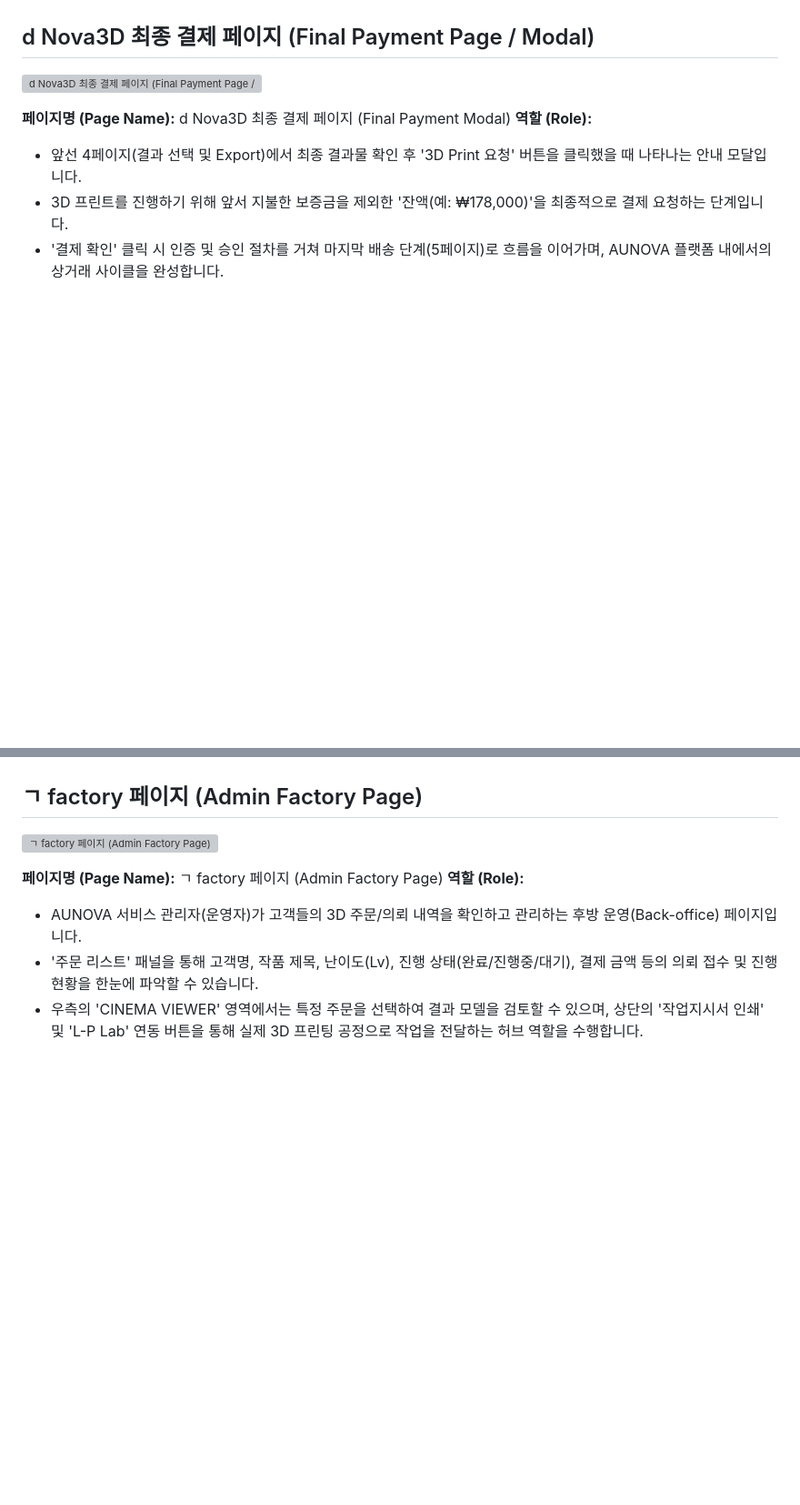
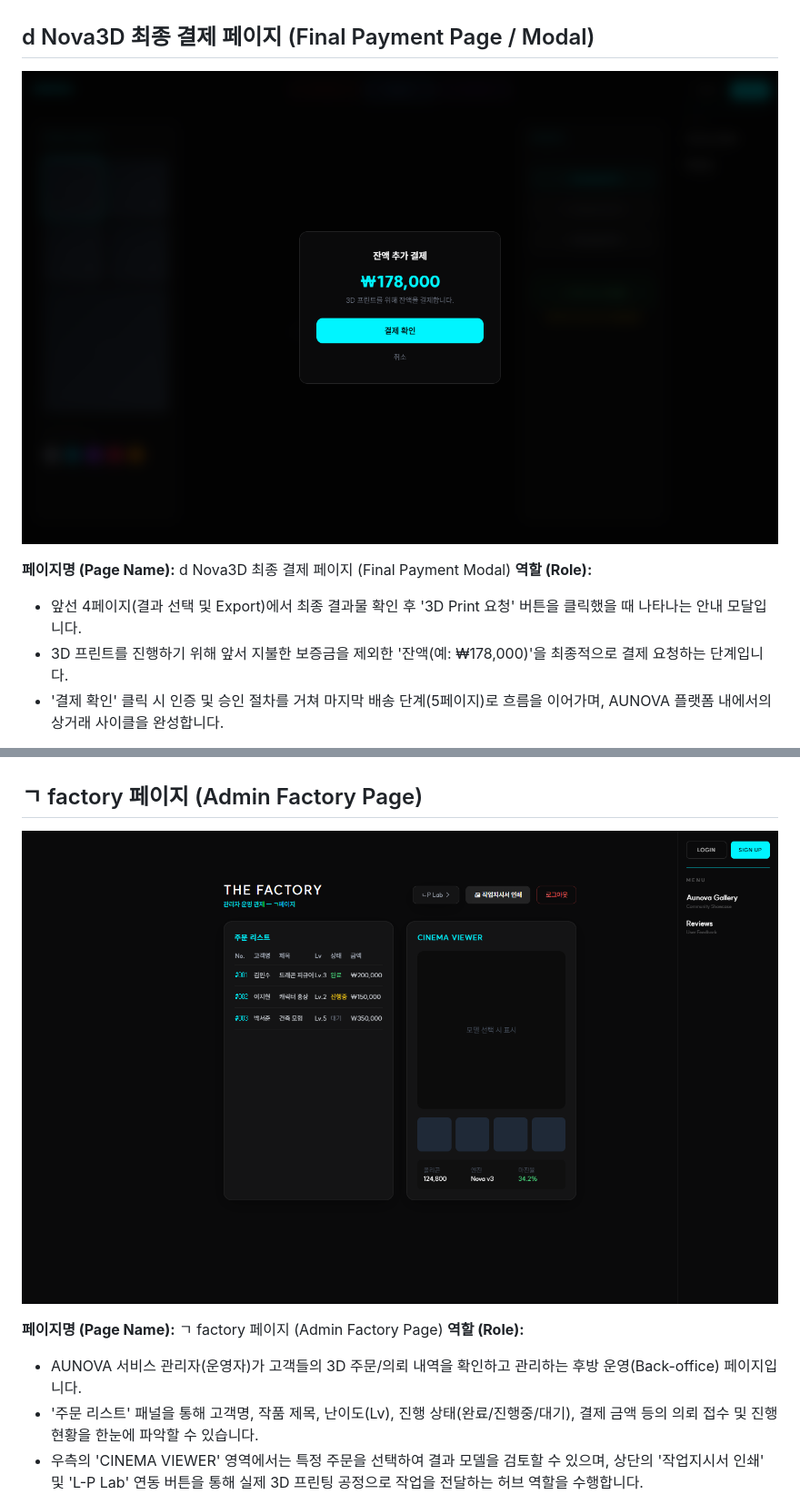
Before and after one commit to aunova-ai/aunova, a Markdown page: page_flow_definition/page_flow_definition.md, 2 parts joined by grey strips. Shown at 91% size. GitHub-like rendering; blank space fills up the shorter version; grey boxes are pictures that could not be loaded.

```diff
--- a/page_flow_definition/page_flow_definition.md
+++ b/page_flow_definition/page_flow_definition.md
@@ -246,7 +246,7 @@ This document outlines the purpose, role, and visual representation of each page
 
 ## d Nova3D 최종 결제 페이지 (Final Payment Page / Modal)
 
-![d Nova3D 최종 결제 페이지 (Final Payment Page / Modal)](./smaple/d_Final_Payment_Page.png)
+![d Nova3D 최종 결제 페이지 (Final Payment Page / Modal)](./d_Final_Payment_Page.png)
 
 **페이지명 (Page Name):** d Nova3D 최종 결제 페이지 (Final Payment Modal)
 **역할 (Role):**
@@ -264,7 +264,7 @@ This document outlines the purpose, role, and visual representation of each page
 
 ## ㄱ factory 페이지 (Admin Factory Page)
 
-![ㄱ factory 페이지 (Admin Factory Page)](./smaple/Admin_Factory_Page.png)
+![ㄱ factory 페이지 (Admin Factory Page)](./Admin_Factory_Page.png)
 
 **페이지명 (Page Name):** ㄱ factory 페이지 (Admin Factory Page)
 **역할 (Role):**
```
Also changed, not shown: other parts of page_flow_definition/page_flow_definition.md (+3 -3 lines).
